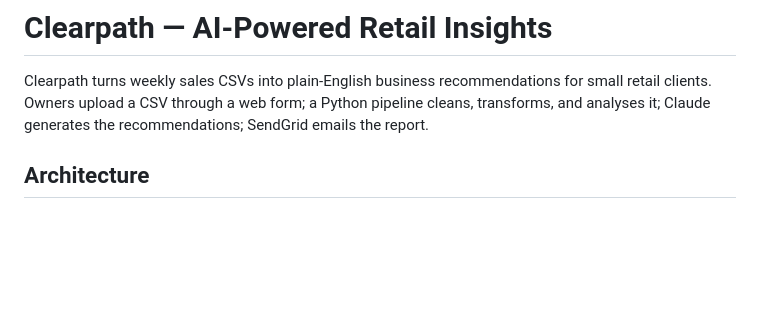
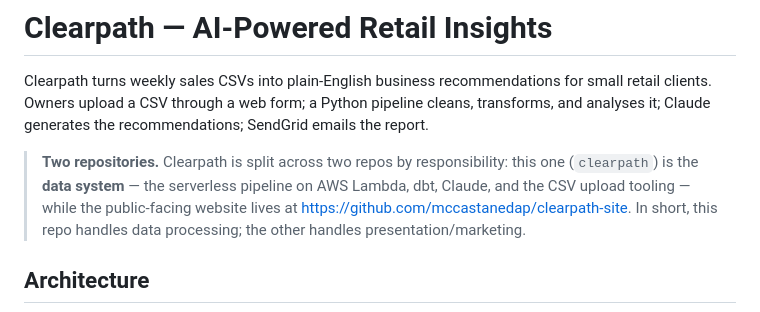
Before and after one commit to mccastanedap/clearpath, a Markdown page: README.md, the part around the change. GitHub-like rendering; blank space fills up the shorter version.

Commit message:
Document two-repo split (data vs. site) near top of README
Co-Authored-By: Claude Opus 4.8 (1M context) <noreply@anthropic.com>

```diff
--- a/README.md
+++ b/README.md
@@ -4,6 +4,12 @@ Clearpath turns weekly sales CSVs into plain-English business
 recommendations for small retail clients. Owners upload a CSV through a
 web form; a Python pipeline cleans, transforms, and analyses it; Claude
 generates the recommendations; SendGrid emails the report.
+
+> **Two repositories.** Clearpath is split across two repos by responsibility:
+> this one (`clearpath`) is the **data system** — the serverless pipeline on AWS
+> Lambda, dbt, Claude, and the CSV upload tooling — while the public-facing
+> website lives at https://github.com/mccastanedap/clearpath-site. In short, this
+> repo handles data processing; the other handles presentation/marketing.
 
 ## Architecture
 
```
